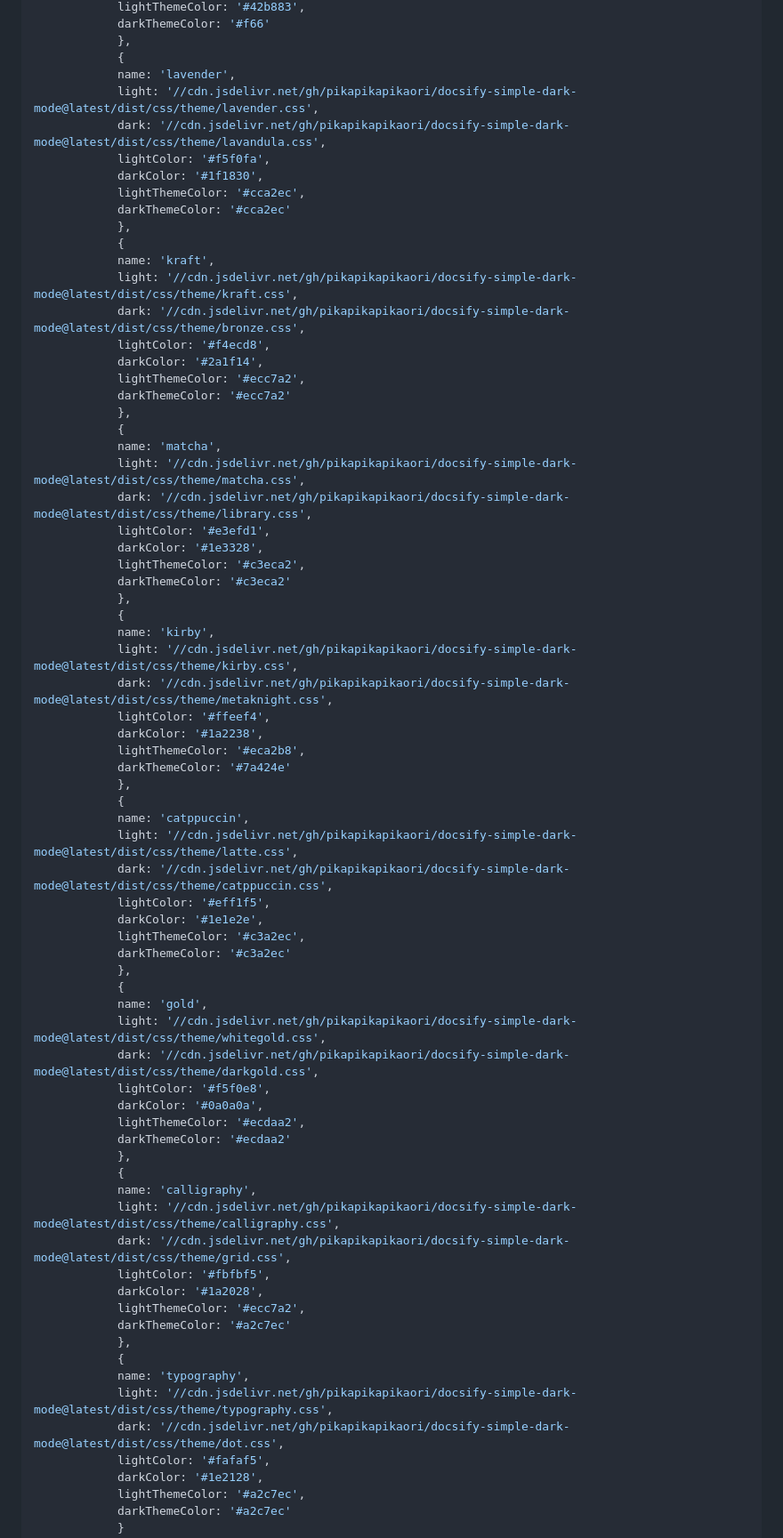
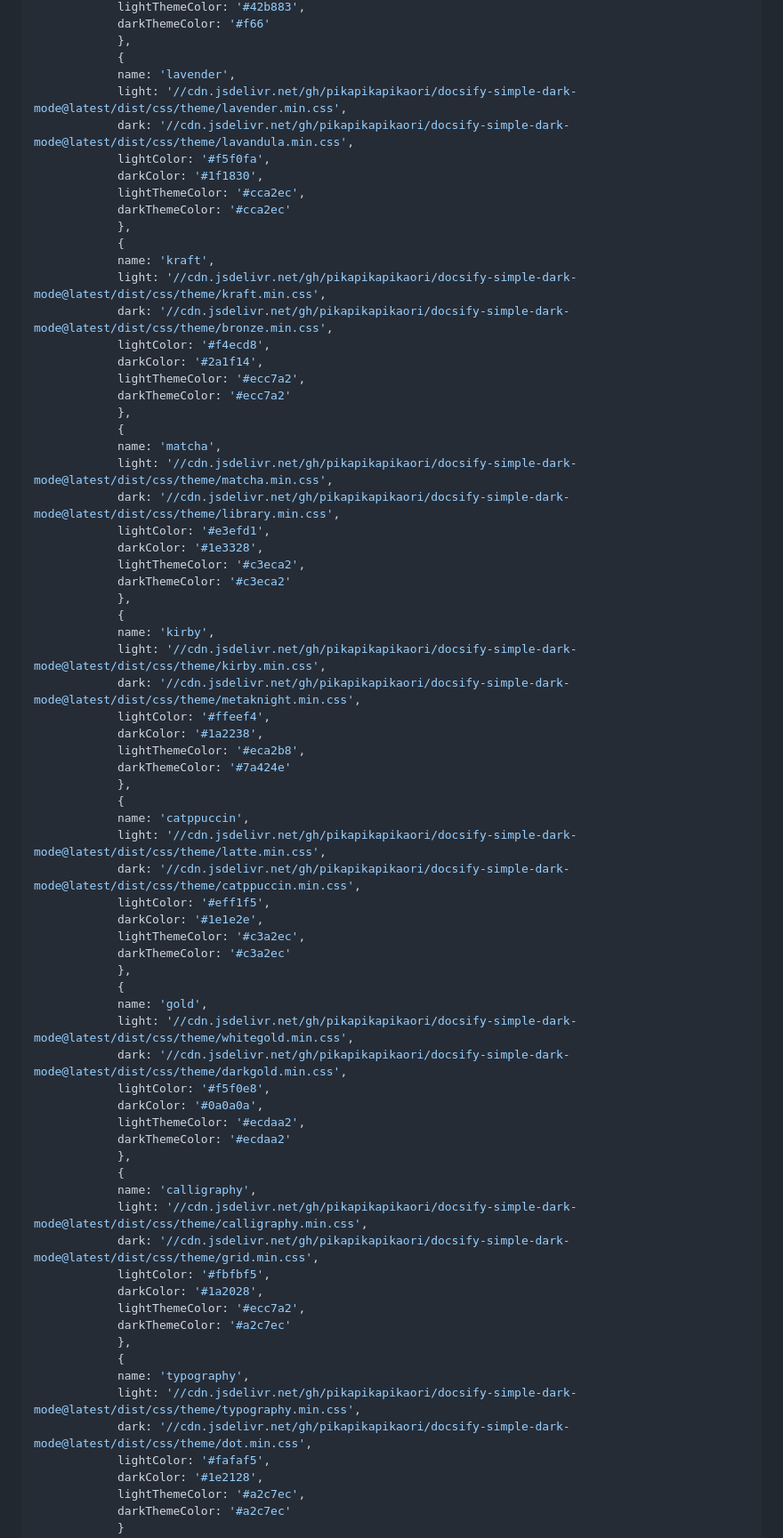
Before and after one commit to pikapikapikaori/docsify-simple-dark-mode, a Markdown page: docs/README.md, the part around the change. Shown at 89% size. Drawn GitHub-style.

```diff
--- a/docs/README.md
+++ b/docs/README.md
@@ -70,8 +70,8 @@ window.$docsify = {
             },
             {
             name: 'lavender',
-            light: '//cdn.jsdelivr.net/gh/pikapikapikaori/docsify-simple-dark-mode@latest/dist/css/theme/lavender.css',
-            dark: '//cdn.jsdelivr.net/gh/pikapikapikaori/docsify-simple-dark-mode@latest/dist/css/theme/lavandula.css',
+            light: '//cdn.jsdelivr.net/gh/pikapikapikaori/docsify-simple-dark-mode@latest/dist/css/theme/lavender.min.css',
+            dark: '//cdn.jsdelivr.net/gh/pikapikapikaori/docsify-simple-dark-mode@latest/dist/css/theme/lavandula.min.css',
             lightColor: '#f5f0fa',
             darkColor: '#1f1830',
             lightThemeColor: '#cca2ec',
@@ -79,8 +79,8 @@ window.$docsify = {
             },
             {
             name: 'kraft',
-            light: '//cdn.jsdelivr.net/gh/pikapikapikaori/docsify-simple-dark-mode@latest/dist/css/theme/kraft.css',
-            dark: '//cdn.jsdelivr.net/gh/pikapikapikaori/docsify-simple-dark-mode@latest/dist/css/theme/bronze.css',
+            light: '//cdn.jsdelivr.net/gh/pikapikapikaori/docsify-simple-dark-mode@latest/dist/css/theme/kraft.min.css',
+            dark: '//cdn.jsdelivr.net/gh/pikapikapikaori/docsify-simple-dark-mode@latest/dist/css/theme/bronze.min.css',
             lightColor: '#f4ecd8',
             darkColor: '#2a1f14',
             lightThemeColor: '#ecc7a2',
@@ -88,8 +88,8 @@ window.$docsify = {
             },
             {
             name: 'matcha',
-            light: '//cdn.jsdelivr.net/gh/pikapikapikaori/docsify-simple-dark-mode@latest/dist/css/theme/matcha.css',
-            dark: '//cdn.jsdelivr.net/gh/pikapikapikaori/docsify-simple-dark-mode@latest/dist/css/theme/library.css',
+            light: '//cdn.jsdelivr.net/gh/pikapikapikaori/docsify-simple-dark-mode@latest/dist/css/theme/matcha.min.css',
+            dark: '//cdn.jsdelivr.net/gh/pikapikapikaori/docsify-simple-dark-mode@latest/dist/css/theme/library.min.css',
             lightColor: '#e3efd1',
             darkColor: '#1e3328',
             lightThemeColor: '#c3eca2',
@@ -97,8 +97,8 @@ window.$docsify = {
             },
             {
             name: 'kirby',
-            light: '//cdn.jsdelivr.net/gh/pikapikapikaori/docsify-simple-dark-mode@latest/dist/css/theme/kirby.css',
-            dark: '//cdn.jsdelivr.net/gh/pikapikapikaori/docsify-simple-dark-mode@latest/dist/css/theme/metaknight.css',
+            light: '//cdn.jsdelivr.net/gh/pikapikapikaori/docsify-simple-dark-mode@latest/dist/css/theme/kirby.min.css',
+            dark: '//cdn.jsdelivr.net/gh/pikapikapikaori/docsify-simple-dark-mode@latest/dist/css/theme/metaknight.min.css',
             lightColor: '#ffeef4',
             darkColor: '#1a2238',
             lightThemeColor: '#eca2b8',
@@ -106,8 +106,8 @@ window.$docsify = {
             },
             {
             name: 'catppuccin',
-            light: '//cdn.jsdelivr.net/gh/pikapikapikaori/docsify-simple-dark-mode@latest/dist/css/theme/latte.css',
-            dark: '//cdn.jsdelivr.net/gh/pikapikapikaori/docsify-simple-dark-mode@latest/dist/css/theme/catppuccin.css',
+            light: '//cdn.jsdelivr.net/gh/pikapikapikaori/docsify-simple-dark-mode@latest/dist/css/theme/latte.min.css',
+            dark: '//cdn.jsdelivr.net/gh/pikapikapikaori/docsify-simple-dark-mode@latest/dist/css/theme/catppuccin.min.css',
             lightColor: '#eff1f5',
             darkColor: '#1e1e2e',
             lightThemeColor: '#c3a2ec',
@@ -115,8 +115,8 @@ window.$docsify = {
             },
             {
             name: 'gold',
-            light: '//cdn.jsdelivr.net/gh/pikapikapikaori/docsify-simple-dark-mode@latest/dist/css/theme/whitegold.css',
-            dark: '//cdn.jsdelivr.net/gh/pikapikapikaori/docsify-simple-dark-mode@latest/dist/css/theme/darkgold.css',
+            light: '//cdn.jsdelivr.net/gh/pikapikapikaori/docsify-simple-dark-mode@latest/dist/css/theme/whitegold.min.css',
+            dark: '//cdn.jsdelivr.net/gh/pikapikapikaori/docsify-simple-dark-mode@latest/dist/css/theme/darkgold.min.css',
             lightColor: '#f5f0e8',
             darkColor: '#0a0a0a',
             lightThemeColor: '#ecdaa2',
@@ -124,8 +124,8 @@ window.$docsify = {
             },
             {
             name: 'calligraphy',
-            light: '//cdn.jsdelivr.net/gh/pikapikapikaori/docsify-simple-dark-mode@latest/dist/css/theme/calligraphy.css',
-            dark: '//cdn.jsdelivr.net/gh/pikapikapikaori/docsify-simple-dark-mode@latest/dist/css/theme/grid.css',
+            light: '//cdn.jsdelivr.net/gh/pikapikapikaori/docsify-simple-dark-mode@latest/dist/css/theme/calligraphy.min.css',
+            dark: '//cdn.jsdelivr.net/gh/pikapikapikaori/docsify-simple-dark-mode@latest/dist/css/theme/grid.min.css',
             lightColor: '#fbfbf5',
             darkColor: '#1a2028',
             lightThemeColor: '#ecc7a2',
@@ -133,8 +133,8 @@ window.$docsify = {
             },
             {
             name: 'typography',
-            light: '//cdn.jsdelivr.net/gh/pikapikapikaori/docsify-simple-dark-mode@latest/dist/css/theme/typography.css',
-            dark: '//cdn.jsdelivr.net/gh/pikapikapikaori/docsify-simple-dark-mode@latest/dist/css/theme/dot.css',
+            light: '//cdn.jsdelivr.net/gh/pikapikapikaori/docsify-simple-dark-mode@latest/dist/css/theme/typography.min.css',
+            dark: '//cdn.jsdelivr.net/gh/pikapikapikaori/docsify-simple-dark-mode@latest/dist/css/theme/dot.min.css',
             lightColor: '#fafaf5',
             darkColor: '#1e2128',
             lightThemeColor: '#a2c7ec',
```
Also changed, not shown: docs/zh-cn/README.md (+16 -16 lines).
